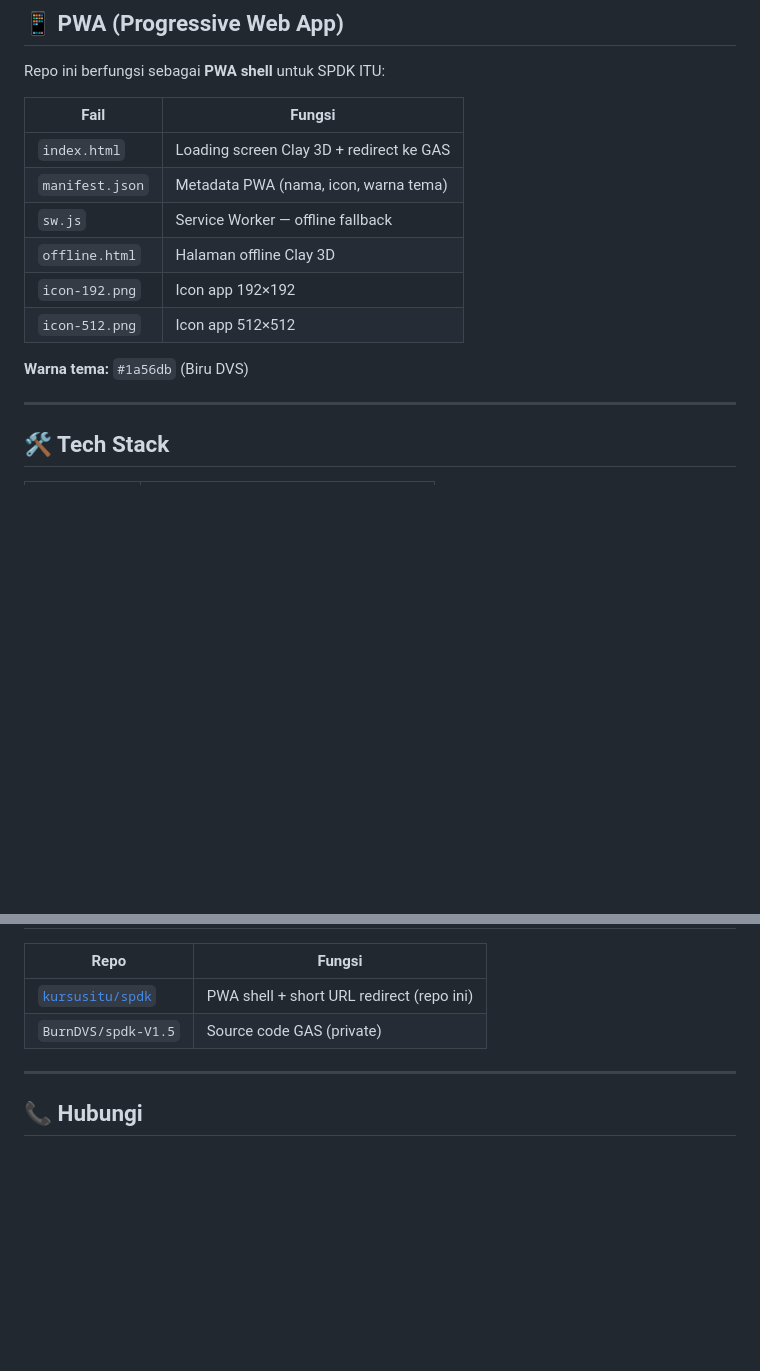
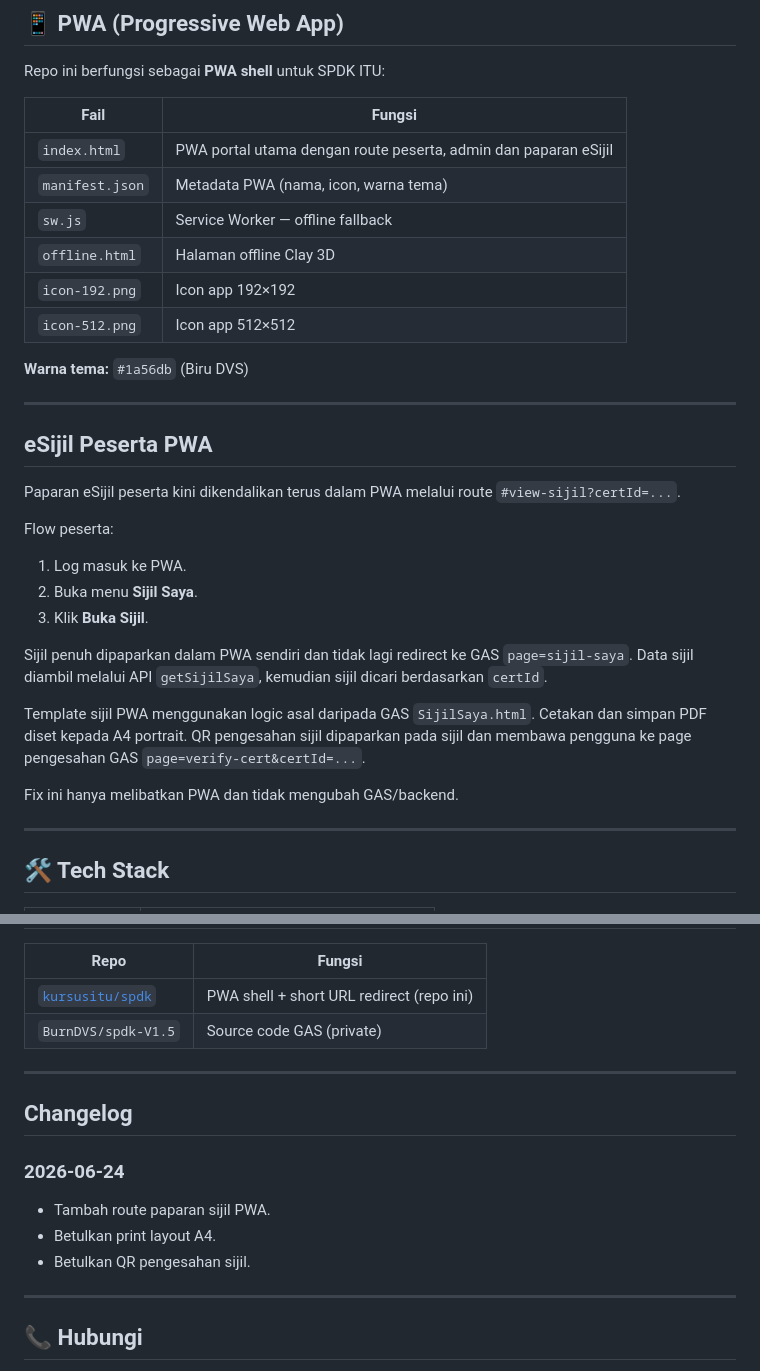
Before and after one commit to kursusitu/spdk, a Markdown page: README.md, 2 parts joined by grey strips. Drawn GitHub-style; blank space fills up the shorter version.

Commit message:
docs: update eSijil PWA documentation

```diff
--- a/README.md
+++ b/README.md
@@ -92,7 +92,7 @@ Repo ini berfungsi sebagai **PWA shell** untuk SPDK ITU:
 
 | Fail | Fungsi |
 |---|---|
-| `index.html` | Loading screen Clay 3D + redirect ke GAS |
+| `index.html` | PWA portal utama dengan route peserta, admin dan paparan eSijil |
 | `manifest.json` | Metadata PWA (nama, icon, warna tema) |
 | `sw.js` | Service Worker — offline fallback |
 | `offline.html` | Halaman offline Clay 3D |
@@ -100,6 +100,23 @@ Repo ini berfungsi sebagai **PWA shell** untuk SPDK ITU:
 | `icon-512.png` | Icon app 512×512 |
 
 **Warna tema:** `#1a56db` (Biru DVS)
+
+---
+
+## eSijil Peserta PWA
+
+Paparan eSijil peserta kini dikendalikan terus dalam PWA melalui route `#view-sijil?certId=...`.
+
+Flow peserta:
+1. Log masuk ke PWA.
+2. Buka menu **Sijil Saya**.
+3. Klik **Buka Sijil**.
+
+Sijil penuh dipaparkan dalam PWA sendiri dan tidak lagi redirect ke GAS `page=sijil-saya`. Data sijil diambil melalui API `getSijilSaya`, kemudian sijil dicari berdasarkan `certId`.
+
+Template sijil PWA menggunakan logic asal daripada GAS `SijilSaya.html`. Cetakan dan simpan PDF diset kepada A4 portrait. QR pengesahan sijil dipaparkan pada sijil dan membawa pengguna ke page pengesahan GAS `page=verify-cert&certId=...`.
+
+Fix ini hanya melibatkan PWA dan tidak mengubah GAS/backend.
 
 ---
 
@@ -127,6 +144,16 @@ Repo ini berfungsi sebagai **PWA shell** untuk SPDK ITU:
 
 ---
 
+## Changelog
+
+### 2026-06-24
+
+- Tambah route paparan sijil PWA.
+- Betulkan print layout A4.
+- Betulkan QR pengesahan sijil.
+
+---
+
 ## 📞 Hubungi
 
 **Pembangunan & Penyelenggaraan:**
```
